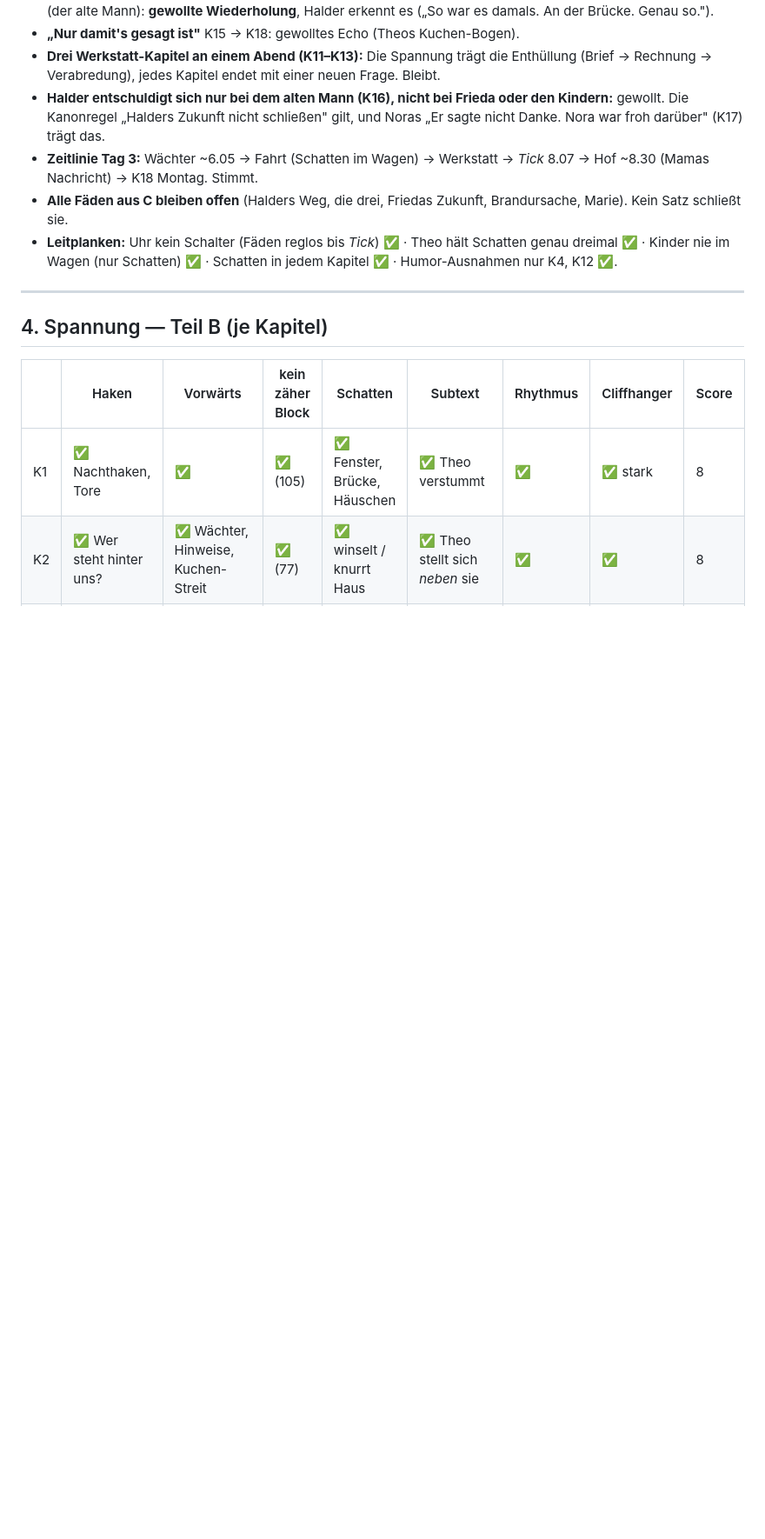
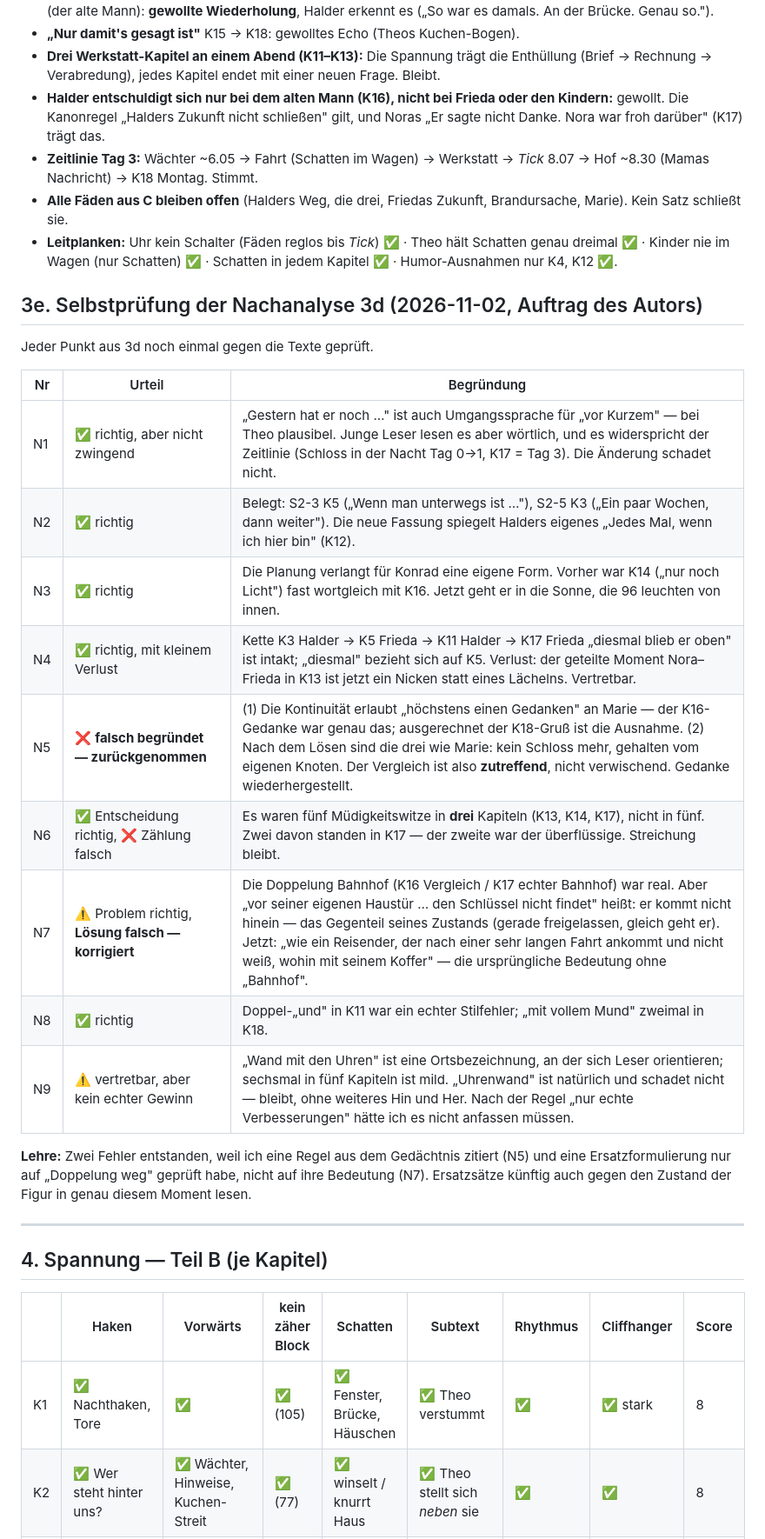
Before and after one commit to benjaminkrug/Die_Geisterspuerer, a Markdown page: Staffel2/S2-5/Zwischenanalyse_K1-K3.md, the part around one of its changes. Shown at 87% size. Rendered like a GitHub page; blank space fills up the shorter version.

```diff
--- a/Staffel2/S2-5/Zwischenanalyse_K1-K3.md
+++ b/Staffel2/S2-5/Zwischenanalyse_K1-K3.md
@@ -242,6 +242,26 @@ Wortfolgen, die in mehreren Kapiteln wiederkehren. **Nur Änderungen, die das Bu
 - **Leitplanken:** Uhr kein Schalter (Fäden reglos bis *Tick*) ✅ · Theo hält Schatten genau dreimal ✅ · Kinder nie im
   Wagen (nur Schatten) ✅ · Schatten in jedem Kapitel ✅ · Humor-Ausnahmen nur K4, K12 ✅.
 
+## 3e. Selbstprüfung der Nachanalyse 3d (2026-11-02, Auftrag des Autors)
+
+Jeder Punkt aus 3d noch einmal gegen die Texte geprüft.
+
+| Nr | Urteil | Begründung |
+|---|---|---|
+| N1 | ✅ richtig, aber nicht zwingend | „Gestern hat er noch …" ist auch Umgangssprache für „vor Kurzem" — bei Theo plausibel. Junge Leser lesen es aber wörtlich, und es widerspricht der Zeitlinie (Schloss in der Nacht Tag 0→1, K17 = Tag 3). Die Änderung schadet nicht. |
+| N2 | ✅ richtig | Belegt: S2-3 K5 („Wenn man unterwegs ist …"), S2-5 K3 („Ein paar Wochen, dann weiter"). Die neue Fassung spiegelt Halders eigenes „Jedes Mal, wenn ich hier bin" (K12). |
+| N3 | ✅ richtig | Die Planung verlangt für Konrad eine eigene Form. Vorher war K14 („nur noch Licht") fast wortgleich mit K16. Jetzt geht er in die Sonne, die 96 leuchten von innen. |
+| N4 | ✅ richtig, mit kleinem Verlust | Kette K3 Halder → K5 Frieda → K11 Halder → K17 Frieda „diesmal blieb er oben" ist intakt; „diesmal" bezieht sich auf K5. Verlust: der geteilte Moment Nora–Frieda in K13 ist jetzt ein Nicken statt eines Lächelns. Vertretbar. |
+| N5 | ❌ **falsch begründet — zurückgenommen** | (1) Die Kontinuität erlaubt „höchstens einen Gedanken" an Marie — der K16-Gedanke war genau das; ausgerechnet der K18-Gruß ist die Ausnahme. (2) Nach dem Lösen sind die drei wie Marie: kein Schloss mehr, gehalten vom eigenen Knoten. Der Vergleich ist also **zutreffend**, nicht verwischend. Gedanke wiederhergestellt. |
+| N6 | ✅ Entscheidung richtig, ❌ Zählung falsch | Es waren fünf Müdigkeitswitze in **drei** Kapiteln (K13, K14, K17), nicht in fünf. Zwei davon standen in K17 — der zweite war der überflüssige. Streichung bleibt. |
+| N7 | ⚠️ Problem richtig, **Lösung falsch — korrigiert** | Die Doppelung Bahnhof (K16 Vergleich / K17 echter Bahnhof) war real. Aber „vor seiner eigenen Haustür … den Schlüssel nicht findet" heißt: er kommt nicht hinein — das Gegenteil seines Zustands (gerade freigelassen, gleich geht er). Jetzt: „wie ein Reisender, der nach einer sehr langen Fahrt ankommt und nicht weiß, wohin mit seinem Koffer" — die ursprüngliche Bedeutung ohne „Bahnhof". |
+| N8 | ✅ richtig | Doppel-„und" in K11 war ein echter Stilfehler; „mit vollem Mund" zweimal in K18. |
+| N9 | ⚠️ vertretbar, aber kein echter Gewinn | „Wand mit den Uhren" ist eine Ortsbezeichnung, an der sich Leser orientieren; sechsmal in fünf Kapiteln ist mild. „Uhrenwand" ist natürlich und schadet nicht — bleibt, ohne weiteres Hin und Her. Nach der Regel „nur echte Verbesserungen" hätte ich es nicht anfassen müssen. |
+
+**Lehre:** Zwei Fehler entstanden, weil ich eine Regel aus dem Gedächtnis zitiert (N5) und eine Ersatzformulierung nur auf
+„Doppelung weg" geprüft habe, nicht auf ihre Bedeutung (N7). Ersatzsätze künftig auch gegen den Zustand der Figur in genau
+diesem Moment lesen.
+
 ---
 
 ## 4. Spannung — Teil B (je Kapitel)
```
Also changed, not shown: other parts of Staffel2/S2-5/Zwischenanalyse_K1-K3.md (+3 -3 lines), Staffel2/S2-5/Kontinuitaet_S2-5.md (+3 -2 lines), 1 other file.
